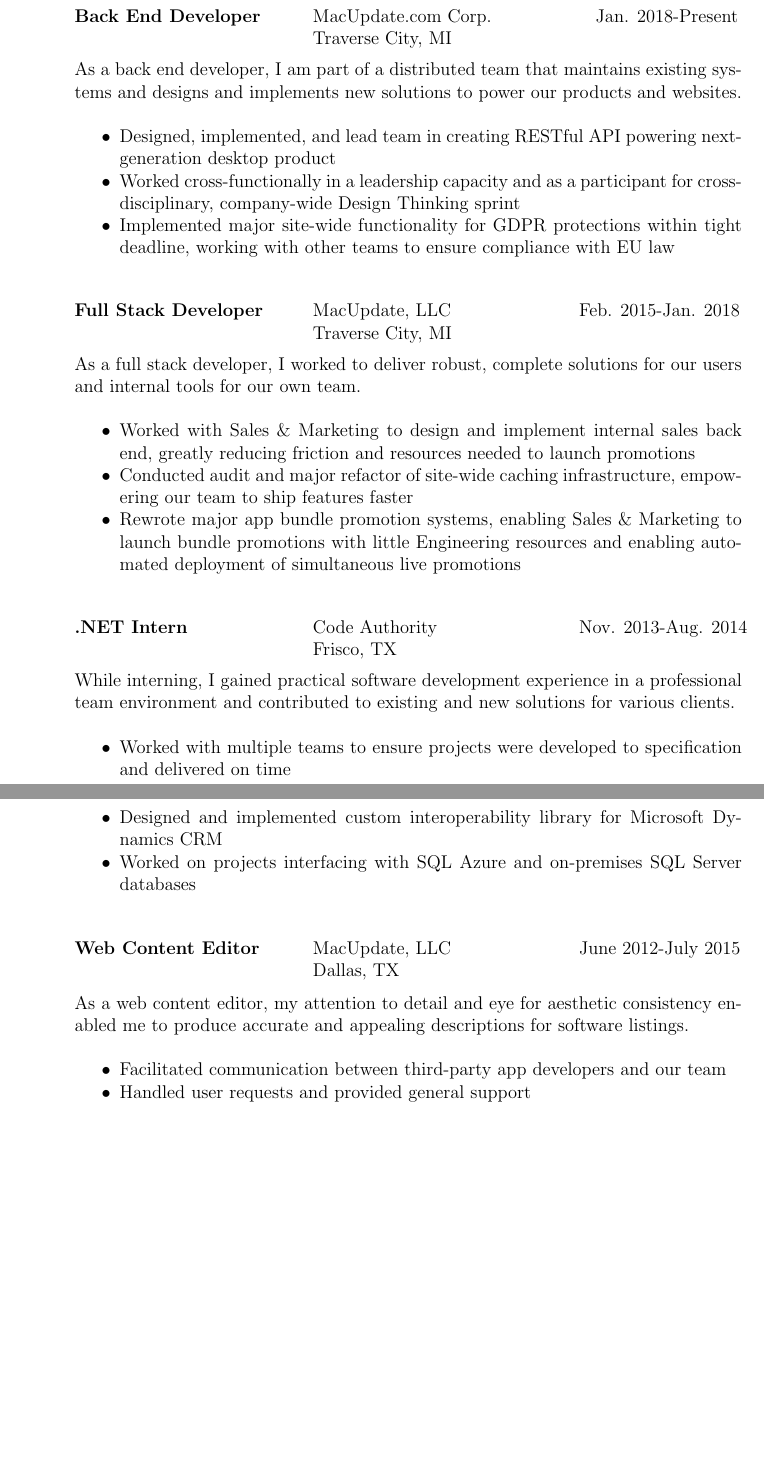
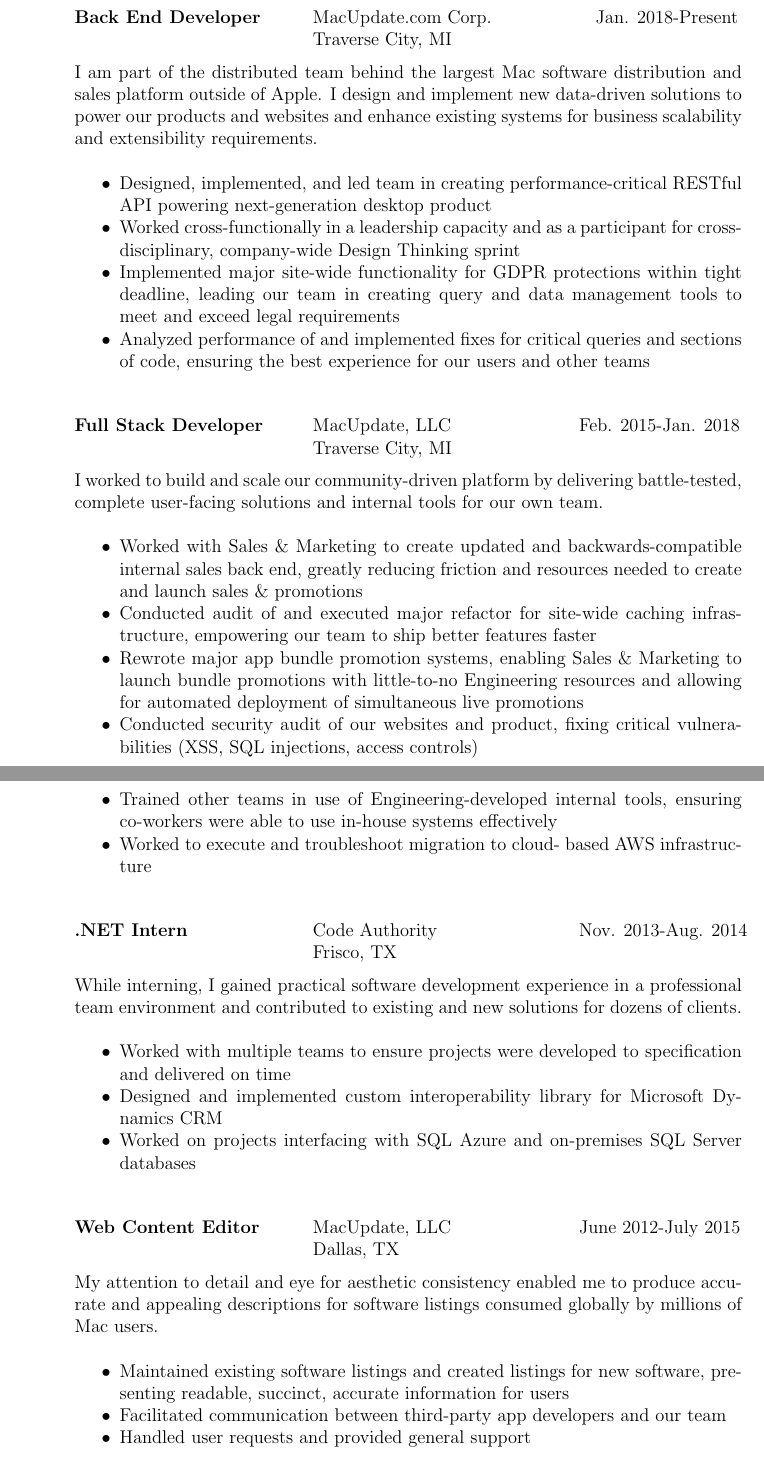
Before and after one commit to jadefish/resume, a LaTeX CV (resume.ltx): two parts of pages 1 and 2 of 2 before the commit and two parts of pages 1 and 2 of 3 after it, joined at a grey line, cut so that both start at the same text, the shorter picture padded with empty space. Compiled offline with pdfLaTeX.

Commit message:
Copy changes

```diff
--- a/resume.ltx
+++ b/resume.ltx
@@ -48,18 +49,25 @@
                 \>Traverse City, MI
             \end{tabbing}
             \vspace{-21pt}
-            As a back end developer, I am part of a distributed team that
-            maintains existing systems and designs and implements new
-            solutions to power our products and websites. \\
+            I am part of the distributed team behind the largest Mac software
+            distribution and sales platform outside of Apple. I design and
+            implement new data-driven solutions to power our products and
+            websites and enhance existing systems for business scalability
+            and extensibility requirements. \\
             \begin{itemize}[noitemsep]
-                \item Designed, implemented, and lead team in creating
-                      RESTful API powering next-generation desktop product
+                \item Designed, implemented, and led team in creating
+                      performance-critical RESTful API powering
+                      next-generation desktop product
                 \item Worked cross-functionally in a leadership capacity and
                       as a participant for cross-disciplinary, company-wide
                       Design Thinking sprint
                 \item Implemented major site-wide functionality for GDPR
-                      protections within tight deadline, working with other
-                      teams to ensure compliance with EU law
+                      protections within tight deadline, leading our team in
+                      creating query and data management tools to meet and
+                      exceed legal requirements
+                \item Analyzed performance of and implemented fixes for
+                      critical queries and sections of code, ensuring the best
+                      experience for our users and other teams
             \end{itemize}
 
             % MU, full-stack:
@@ -71,19 +79,29 @@
                 \>Traverse City, MI
             \end{tabbing}
             \vspace{-21pt}
-            As a full stack developer, I worked to deliver robust, complete
-            solutions for our users and internal tools for our own team. \\
+            I worked to build and scale our community-driven platform by
+            delivering battle-tested, complete user-facing solutions and
+            internal tools for our own team. \\
             \begin{itemize}[noitemsep]
-                \item Worked with Sales \& Marketing to design and implement
-                      internal sales back end, greatly reducing friction and
-                      resources needed to launch promotions
-                \item Conducted audit and major refactor of site-wide caching
-                      infrastructure, empowering our team to ship features
-                      faster
+                \item Worked with Sales \& Marketing to create updated and
+                      backwards-compatible internal sales back end, greatly
+                      reducing friction and resources needed to create and
+                      launch sales \& promotions
+                \item Conducted audit of and executed major refactor for
+                      site-wide caching infrastructure, empowering our team
+                      to ship better features faster
                 \item Rewrote major app bundle promotion systems, enabling
                       Sales \& Marketing to launch bundle promotions with
-                      little Engineering resources and enabling automated
-                      deployment of simultaneous live promotions
+                      little-to-no Engineering resources and allowing for
+                      automated deployment of simultaneous live promotions
+                \item Conducted security audit of our websites and product,
+                      fixing critical vulnerabilities (XSS, SQL injections,
+                      access controls)
+                \item Trained other teams in use of Engineering-developed
+                      internal tools, ensuring co-workers were able to use
+                      in-house systems effectively
+                \item Worked to execute and troubleshoot migration to cloud-
+                      based AWS infrastructure
             \end{itemize}
 
             % Code Authority, intern:
@@ -97,7 +115,7 @@
             \vspace{-21pt}
             While interning, I gained practical software development
             experience in a professional team environment and contributed to
-            existing and new solutions for various clients. \\
+            existing and new solutions for dozens of clients. \\
             \begin{itemize}[noitemsep]
                 \item Worked with multiple teams to ensure projects were
                       developed to specification and delivered on time
@@ -116,10 +134,13 @@
                 \>Dallas, TX
             \end{tabbing}
             \vspace{-21pt}
-            As a web content editor, my attention to detail and eye for
-            aesthetic consistency enabled me to produce accurate and
-            appealing descriptions for software listings. \\
+            My attention to detail and eye for aesthetic consistency enabled
+            me to produce accurate and appealing descriptions for software
+            listings consumed globally by millions of Mac users. \\
             \begin{itemize}[noitemsep]
+                \item Maintained existing software listings and created
+                      listings for new software, presenting readable,
+                      succinct, accurate information for users
                 \item Facilitated communication between third-party app
                       developers and our team
                 \item Handled user requests and provided general support
```
Also changed, not shown: resume.ltx (9 more changed lines).
